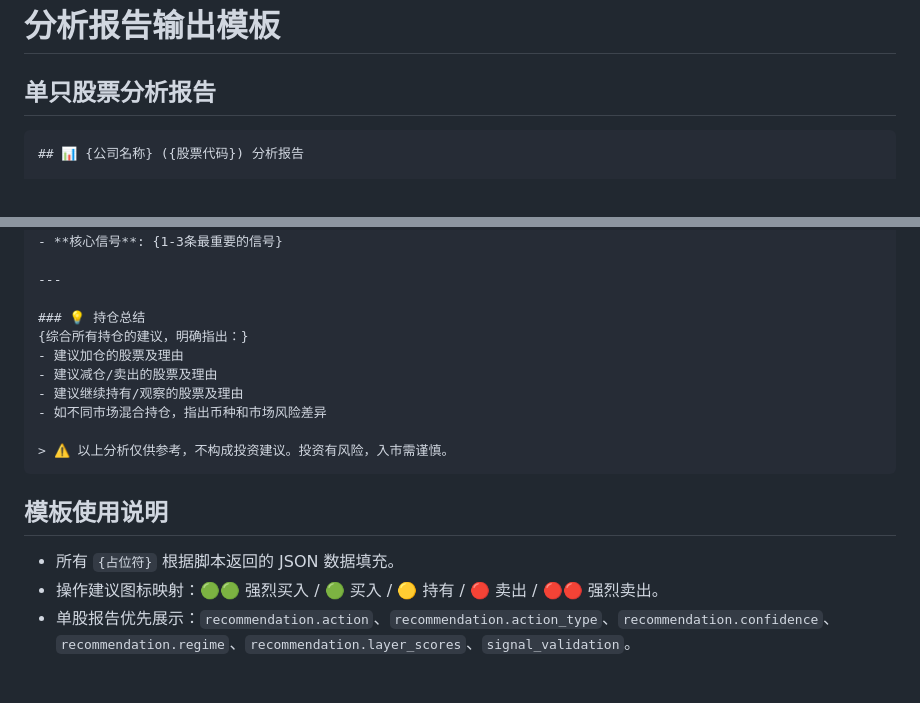
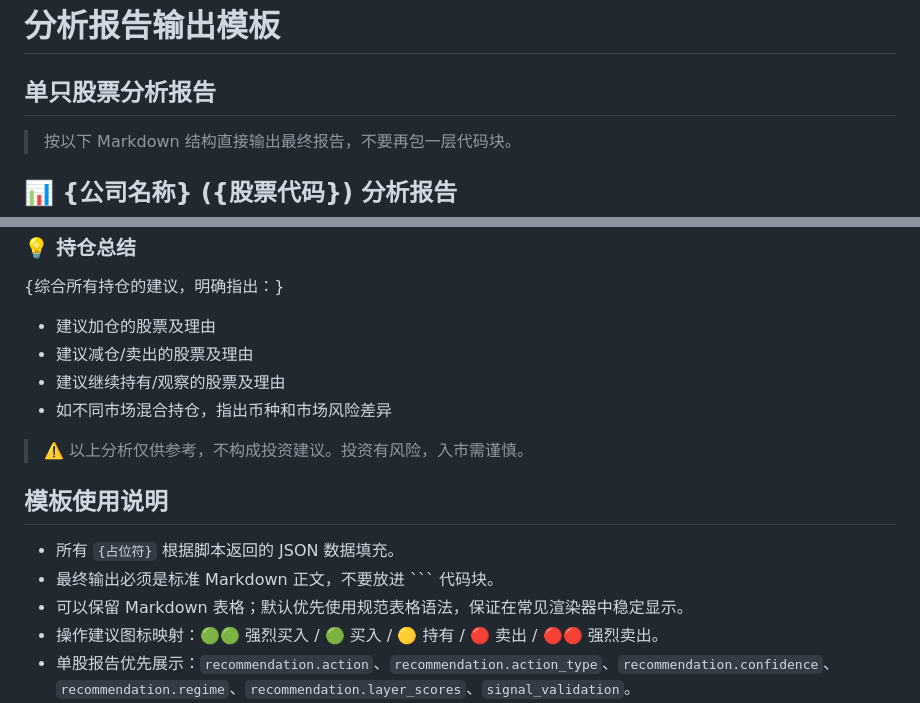
Before and after one commit to TacitLab/stockbuddy, a Markdown page: references/output_templates.md, 2 parts joined by grey strips. Drawn GitHub-style; blank space fills up the shorter version.

````diff
--- a/references/output_templates.md
+++ b/references/output_templates.md
@@ -2,7 +2,8 @@
 
 ## 单只股票分析报告
 
-```
+> 按以下 Markdown 结构直接输出最终报告，不要再包一层代码块。
+
 ## 📊 {公司名称} ({股票代码}) 分析报告
 
 **市场**: {市场} | **交易所**: {交易所} | **币种**: {币种}
@@ -121,11 +122,12 @@
 - 如不同市场混合持仓，指出币种和市场风险差异
 
 > ⚠️ 以上分析仅供参考，不构成投资建议。投资有风险，入市需谨慎。
-```
 
 ## 模板使用说明
 
 - 所有 `{占位符}` 根据脚本返回的 JSON 数据填充。
+- 最终输出必须是标准 Markdown 正文，不要放进 ``` 代码块。
+- 可以保留 Markdown 表格；默认优先使用规范表格语法，保证在常见渲染器中稳定显示。
 - 操作建议图标映射：🟢🟢 强烈买入 / 🟢 买入 / 🟡 持有 / 🔴 卖出 / 🔴🔴 强烈卖出。
 - 单股报告优先展示：`recommendation.action`、`recommendation.action_type`、`recommendation.confidence`、`recommendation.regime`、`recommendation.layer_scores`、`signal_validation`。
 - 价格和盈亏前缀不要写死为 HK$，应按币种动态展示（HKD/CNY/USD）。
````
Also changed, not shown: other parts of references/output_templates.md (+7 -7 lines), SKILL.md (+2 -0 lines).
